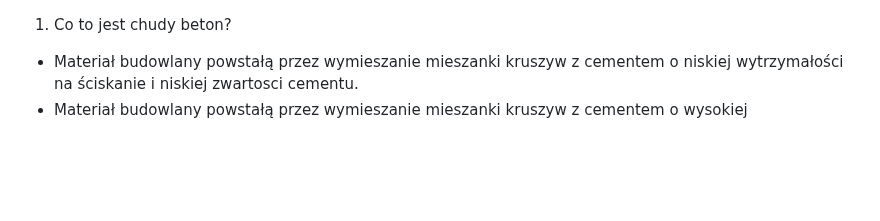
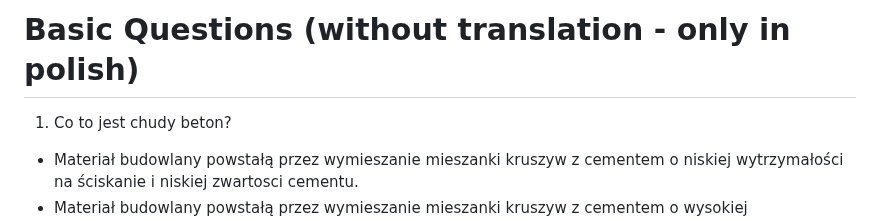
Before and after one commit to DarekRepos/quiz-roads, a Markdown page: Questions.md, the part around the change. Rendered like a GitHub page; blank space fills up the shorter version.

Commit message:
added basic questions
#3 only for polish roads and in polish language

```diff
--- a/Questions.md
+++ b/Questions.md
@@ -1,3 +1,5 @@
+# Basic Questions (without translation - only in polish)
+
 1.  Co to jest chudy beton?
 - Materiał budowlany powstałą przez wymieszanie mieszanki kruszyw z cementem  o niskiej wytrzymałości na ściskanie i niskiej zwartosci cementu.
 - Materiał budowlany powstałą przez wymieszanie mieszanki kruszyw z cementem  o wysokiej wytrzymałości na ściskanie i niskiej zawartosci cementu.
```
